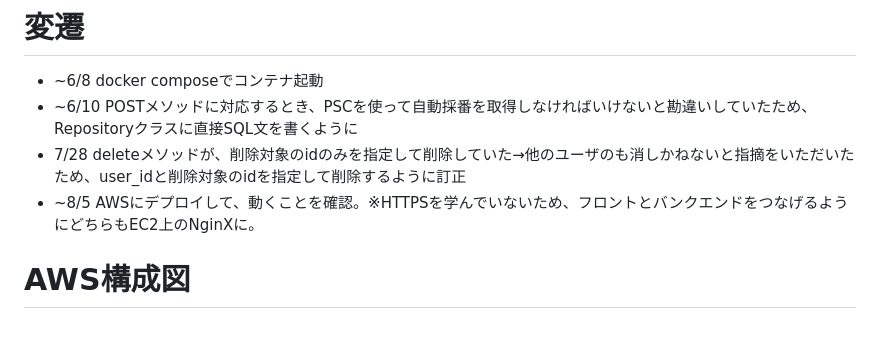
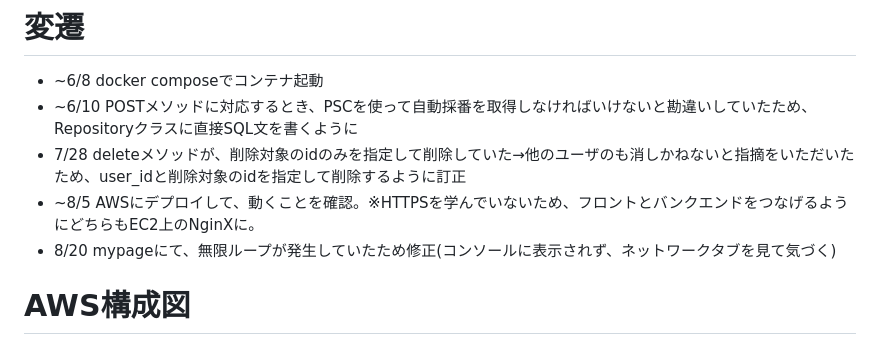
Before and after one commit to ksky20/calorie_management, a Markdown page: README.md, the part around the change. Drawn GitHub-style.

```diff
--- a/README.md
+++ b/README.md
@@ -40,6 +40,8 @@
   deleteメソッドが、削除対象のidのみを指定して削除していた→他のユーザのも消しかねないと指摘をいただいたため、user_idと削除対象のidを指定して削除するように訂正
 - ~8/5
   AWSにデプロイして、動くことを確認。※HTTPSを学んでいないため、フロントとバンクエンドをつなげるようにどちらもEC2上のNginXに。
+- 8/20
+  mypageにて、無限ループが発生していたため修正(コンソールに表示されず、ネットワークタブを見て気づく)
 
 # AWS構成図
 <img width="667" height="457" alt="260805_aws_portfolio_cm_test drawio" src="https://github.com/user-attachments/assets/2f17c5ea-02ac-41c3-acfa-8a4ef69eaccc" />
```
